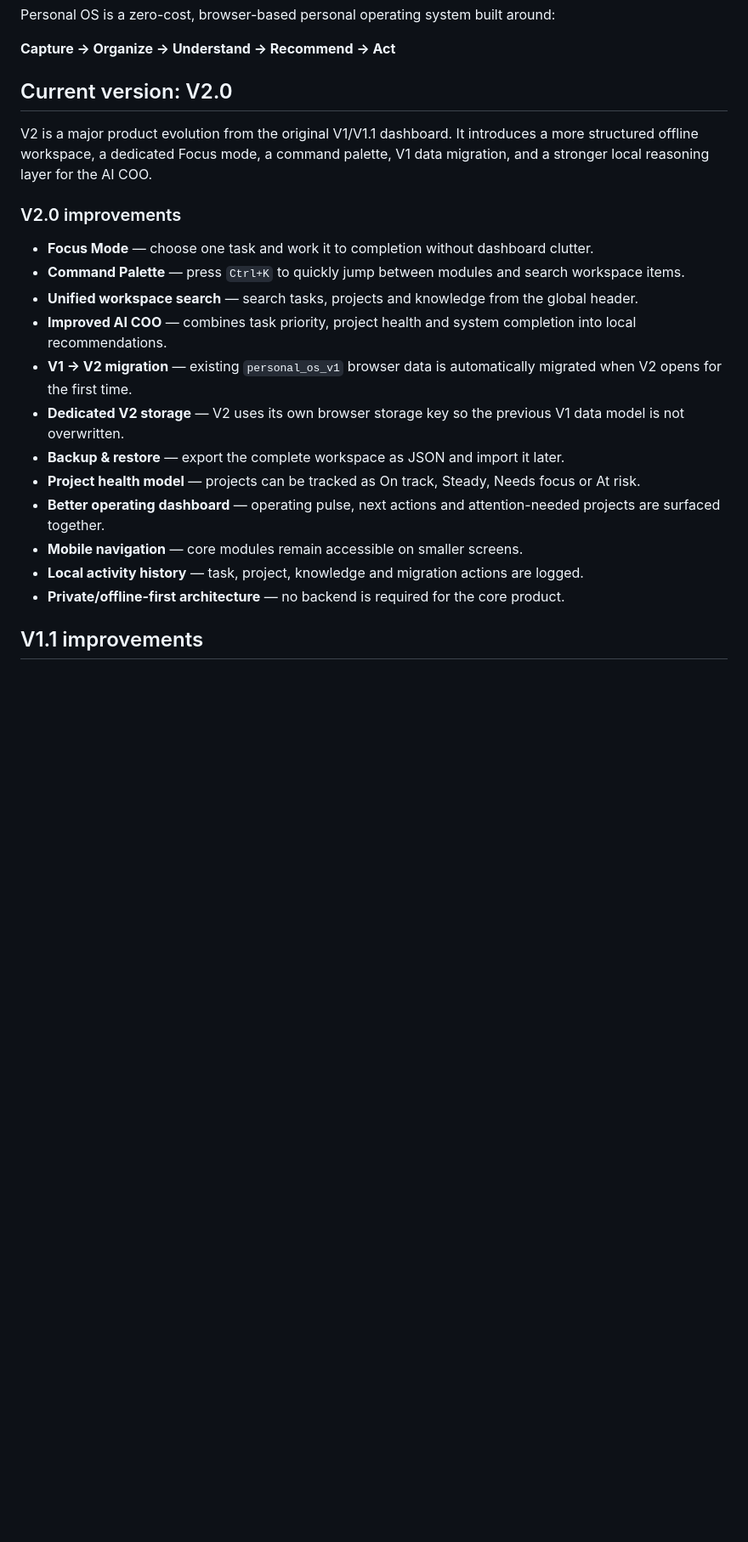
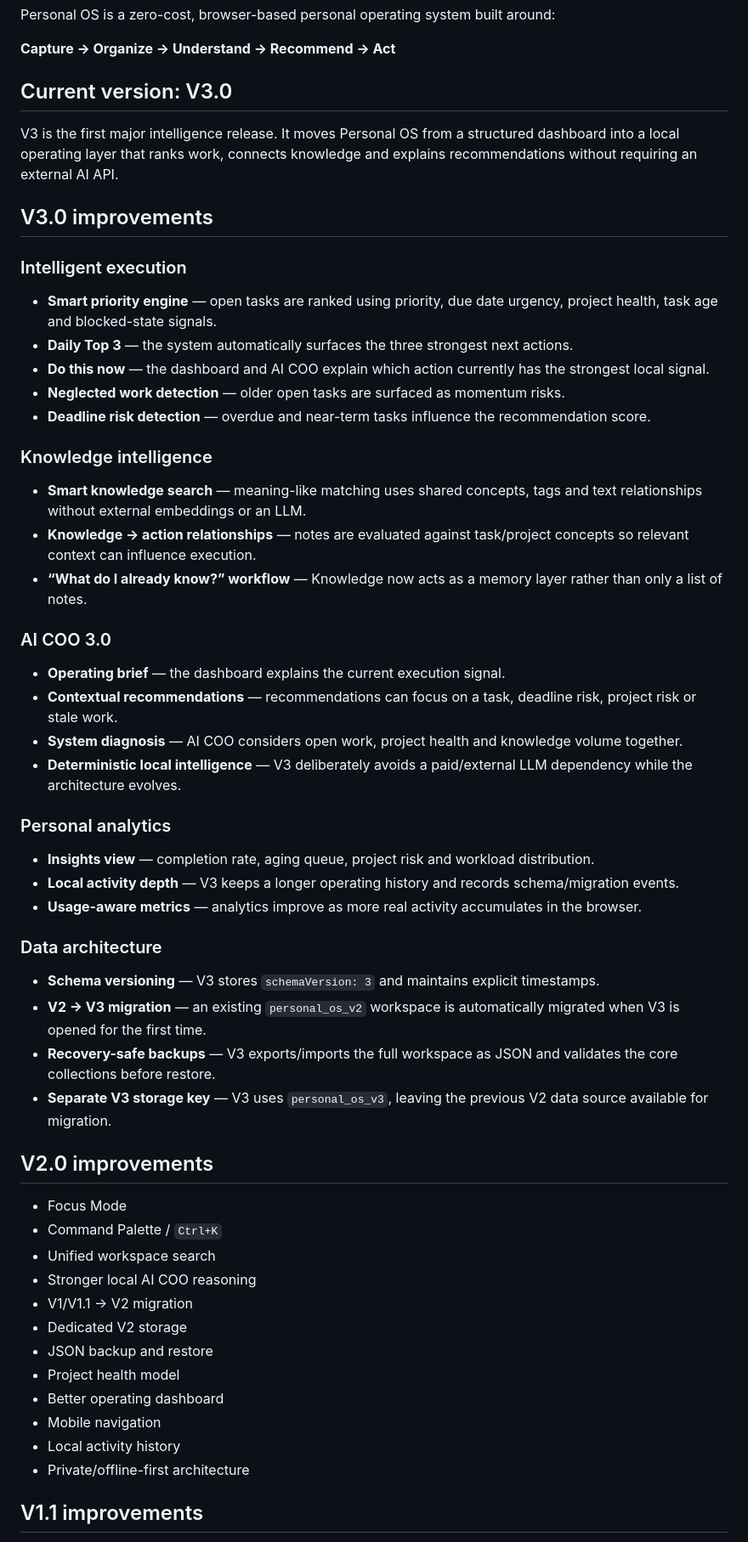
Before and after one commit to AdityaK2608/personal-os, a Markdown page: README.md, the part around one of its changes. Shown at 85% size. GitHub-like rendering; blank space fills up the shorter version.

Commit message:
docs: update README for Personal OS V3

```diff
--- a/README.md
+++ b/README.md
@@ -6,24 +6,60 @@ Personal OS is a zero-cost, browser-based personal operating system built around
 
 **Capture → Organize → Understand → Recommend → Act**
 
-## Current version: V2.0
+## Current version: V3.0
 
-V2 is a major product evolution from the original V1/V1.1 dashboard. It introduces a more structured offline workspace, a dedicated Focus mode, a command palette, V1 data migration, and a stronger local reasoning layer for the AI COO.
+V3 is the first major intelligence release. It moves Personal OS from a structured dashboard into a local operating layer that ranks work, connects knowledge and explains recommendations without requiring an external AI API.
 
-### V2.0 improvements
+## V3.0 improvements
 
-- **Focus Mode** — choose one task and work it to completion without dashboard clutter.
-- **Command Palette** — press `Ctrl+K` to quickly jump between modules and search workspace items.
-- **Unified workspace search** — search tasks, projects and knowledge from the global header.
-- **Improved AI COO** — combines task priority, project health and system completion into local recommendations.
-- **V1 → V2 migration** — existing `personal_os_v1` browser data is automatically migrated when V2 opens for the first time.
-- **Dedicated V2 storage** — V2 uses its own browser storage key so the previous V1 data model is not overwritten.
-- **Backup & restore** — export the complete workspace as JSON and import it later.
-- **Project health model** — projects can be tracked as On track, Steady, Needs focus or At risk.
-- **Better operating dashboard** — operating pulse, next actions and attention-needed projects are surfaced together.
-- **Mobile navigation** — core modules remain accessible on smaller screens.
-- **Local activity history** — task, project, knowledge and migration actions are logged.
-- **Private/offline-first architecture** — no backend is required for the core product.
+### Intelligent execution
+
+- **Smart priority engine** — open tasks are ranked using priority, due date urgency, project health, task age and blocked-state signals.
+- **Daily Top 3** — the system automatically surfaces the three strongest next actions.
+- **Do this now** — the dashboard and AI COO explain which action currently has the strongest local signal.
+- **Neglected work detection** — older open tasks are surfaced as momentum risks.
+- **Deadline risk detection** — overdue and near-term tasks influence the recommendation score.
+
+### Knowledge intelligence
+
+- **Smart knowledge search** — meaning-like matching uses shared concepts, tags and text relationships without external embeddings or an LLM.
+- **Knowledge → action relationships** — notes are evaluated against task/project concepts so relevant context can influence execution.
+- **“What do I already know?” workflow** — Knowledge now acts as a memory layer rather than only a list of notes.
+
+### AI COO 3.0
+
+- **Operating brief** — the dashboard explains the current execution signal.
+- **Contextual recommendations** — recommendations can focus on a task, deadline risk, project risk or stale work.
+- **System diagnosis** — AI COO considers open work, project health and knowledge volume together.
+- **Deterministic local intelligence** — V3 deliberately avoids a paid/external LLM dependency while the architecture evolves.
+
+### Personal analytics
+
+- **Insights view** — completion rate, aging queue, project risk and workload distribution.
+- **Local activity depth** — V3 keeps a longer operating history and records schema/migration events.
+- **Usage-aware metrics** — analytics improve as more real activity accumulates in the browser.
+
+### Data architecture
+
+- **Schema versioning** — V3 stores `schemaVersion: 3` and maintains explicit timestamps.
+- **V2 → V3 migration** — an existing `personal_os_v2` workspace is automatically migrated when V3 is opened for the first time.
+- **Recovery-safe backups** — V3 exports/imports the full workspace as JSON and validates the core collections before restore.
+- **Separate V3 storage key** — V3 uses `personal_os_v3`, leaving the previous V2 data source available for migration.
+
+## V2.0 improvements
+
+- Focus Mode
+- Command Palette / `Ctrl+K`
+- Unified workspace search
+- Stronger local AI COO reasoning
+- V1/V1.1 → V2 migration
+- Dedicated V2 storage
+- JSON backup and restore
+- Project health model
+- Better operating dashboard
+- Mobile navigation
+- Local activity history
+- Private/offline-first architecture
 
 ## V1.1 improvements
 
```
Also changed, not shown: other parts of README.md (+35 -11 lines).
